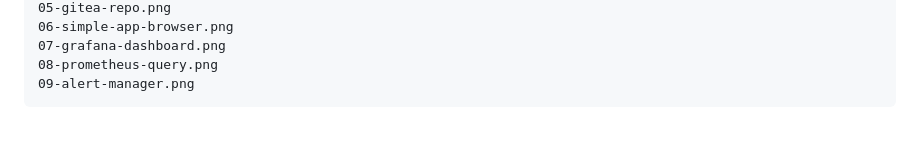
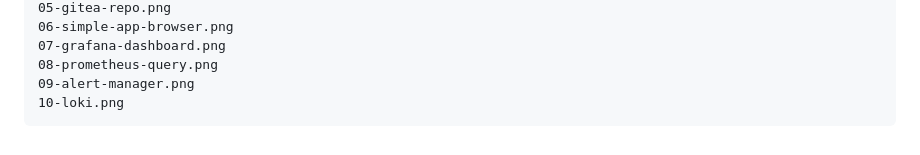
Before and after one commit to SalesFX/oci-ai-devops-platform, a Markdown page: docs/screenshots.md, the part around the change. GitHub-like rendering.

````diff
--- a/docs/screenshots.md
+++ b/docs/screenshots.md
@@ -80,4 +80,5 @@ Nomes sugeridos:
 07-grafana-dashboard.png
 08-prometheus-query.png
 09-alert-manager.png
+10-loki.png
 ```
````
Also changed, not shown: README.md (+4 -0 lines), docs/img/10-loki.png (added).
